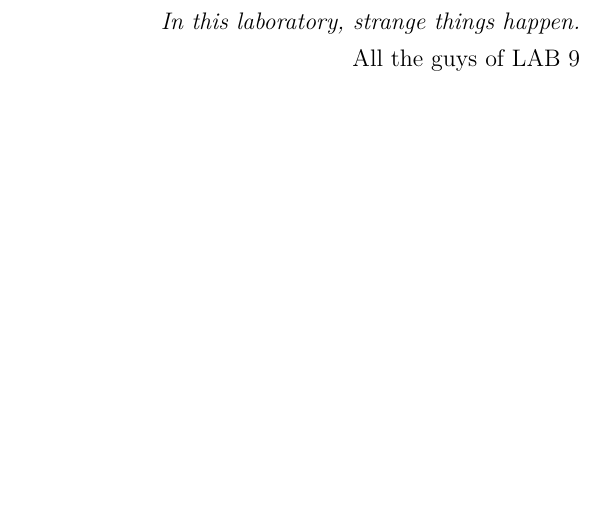
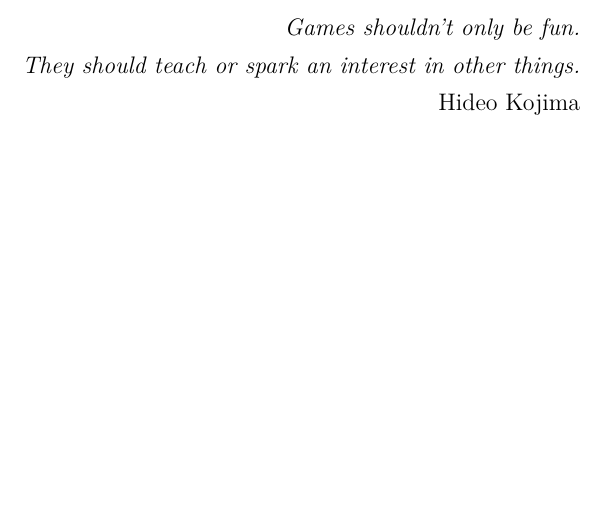
Before and after one commit to corradoraffaelli/LatexTest01, a LaTeX thesis (Tesi TheMagicLantern/tesi/thesis.tex): part of page 2 of 101, cut at the place of the change. Compiled offline with pdfLaTeX.

Commit message:
Aggiunta citazione di Hideo Kojima

```diff
--- a/Tesi TheMagicLantern/tesi/thesis.tex
+++ b/Tesi TheMagicLantern/tesi/thesis.tex
@@ -217,9 +217,11 @@
 \noindent
 
 
-\textit{In this laboratory, strange things happen.}
+\textit{Games shouldn't only be fun.}
 
-All the guys of LAB 9
+\textit{They should teach or spark an interest in other things.}
+
+Hideo Kojima
 \end{flushright}
 \vspace*{\stretch{6}}
 \cleardoublepage
```
